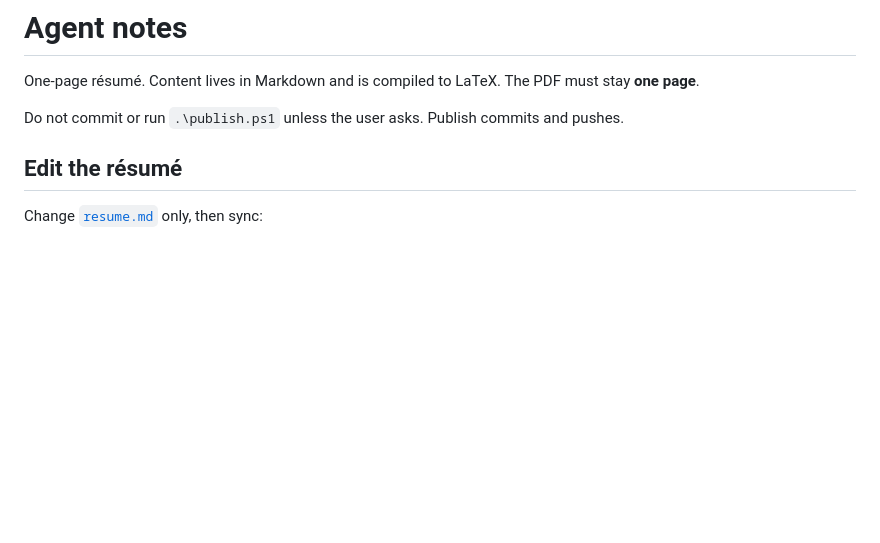
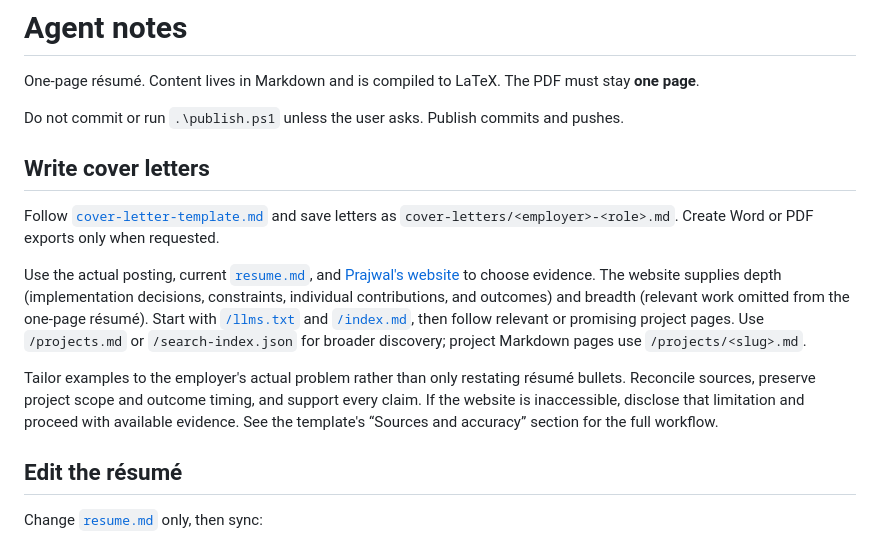
Before and after one commit to Toricane/resume, a Markdown page: AGENTS.md, the part around the change. GitHub-like rendering; blank space fills up the shorter version.

```diff
--- a/AGENTS.md
+++ b/AGENTS.md
@@ -3,6 +3,14 @@
 One-page résumé. Content lives in Markdown and is compiled to LaTeX. The PDF must stay **one page**.
 
 Do not commit or run `.\publish.ps1` unless the user asks. Publish commits and pushes.
+
+## Write cover letters
+
+Follow [`cover-letter-template.md`](cover-letter-template.md) and save letters as `cover-letters/<employer>-<role>.md`. Create Word or PDF exports only when requested.
+
+Use the actual posting, current [`resume.md`](resume.md), and [Prajwal's website](https://prajwal.is-a.dev/) to choose evidence. The website supplies depth (implementation decisions, constraints, individual contributions, and outcomes) and breadth (relevant work omitted from the one-page résumé). Start with [`/llms.txt`](https://prajwal.is-a.dev/llms.txt) and [`/index.md`](https://prajwal.is-a.dev/index.md), then follow relevant or promising project pages. Use `/projects.md` or `/search-index.json` for broader discovery; project Markdown pages use `/projects/<slug>.md`.
+
+Tailor examples to the employer's actual problem rather than only restating résumé bullets. Reconcile sources, preserve project scope and outcome timing, and support every claim. If the website is inaccessible, disclose that limitation and proceed with available evidence. See the template's “Sources and accuracy” section for the full workflow.
 
 ## Edit the résumé
 
```
Also changed, not shown: cover-letter-template.md (+6 -2 lines).
